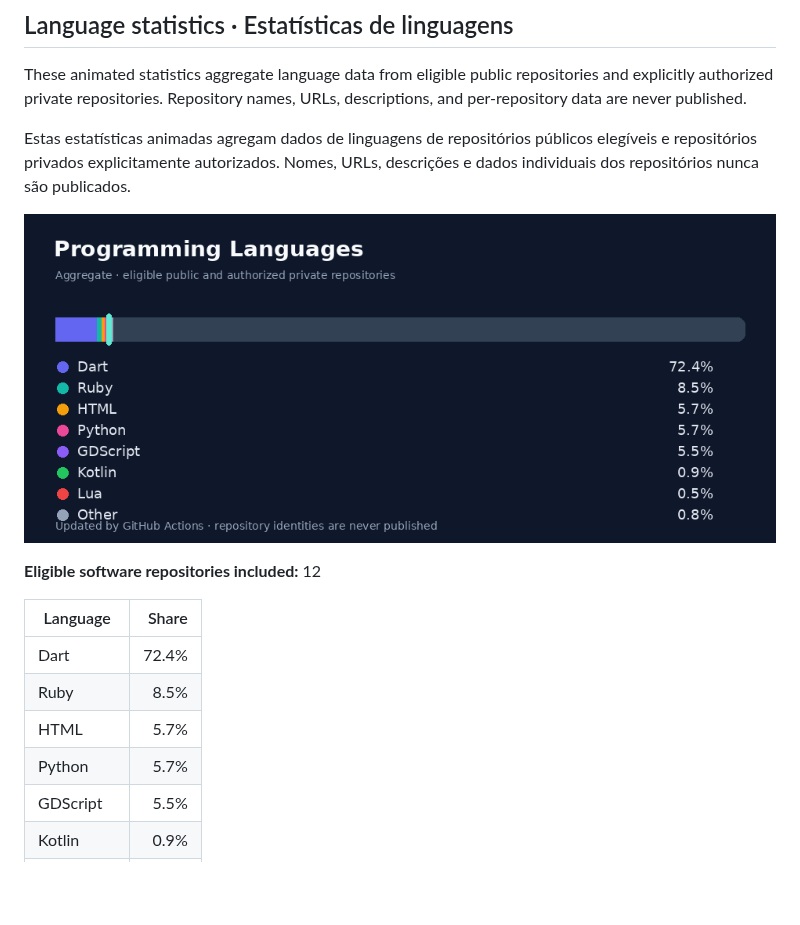
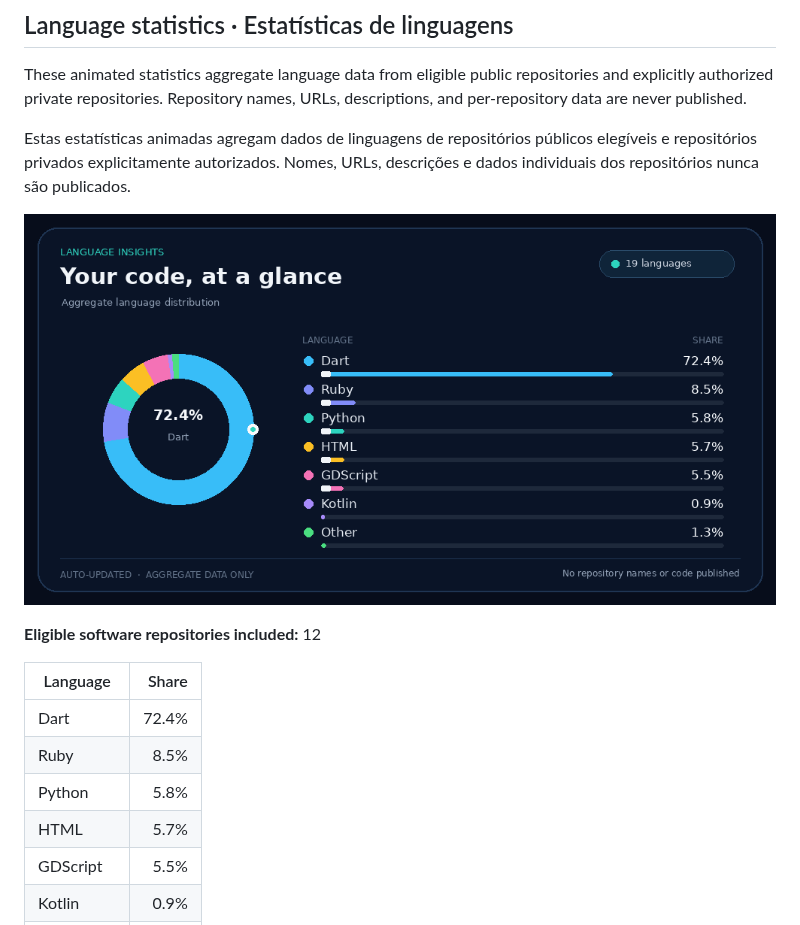
Before and after one commit to jorgeezequiel/jorgeezequiel, a Markdown page: README.md, the part around the change. GitHub-like rendering; pictures changed too: assets/language-stats.gif; blank space fills up the shorter version.

Commit message:
chore: update public language statistics

```diff
--- a/README.md
+++ b/README.md
@@ -59,8 +59,8 @@ Estas estatísticas animadas agregam dados de linguagens de repositórios públi
 |---|---:|
 | Dart | 72.4% |
 | Ruby | 8.5% |
+| Python | 5.8% |
 | HTML | 5.7% |
-| Python | 5.7% |
 | GDScript | 5.5% |
 | Kotlin | 0.9% |
 | Lua | 0.5% |
```
